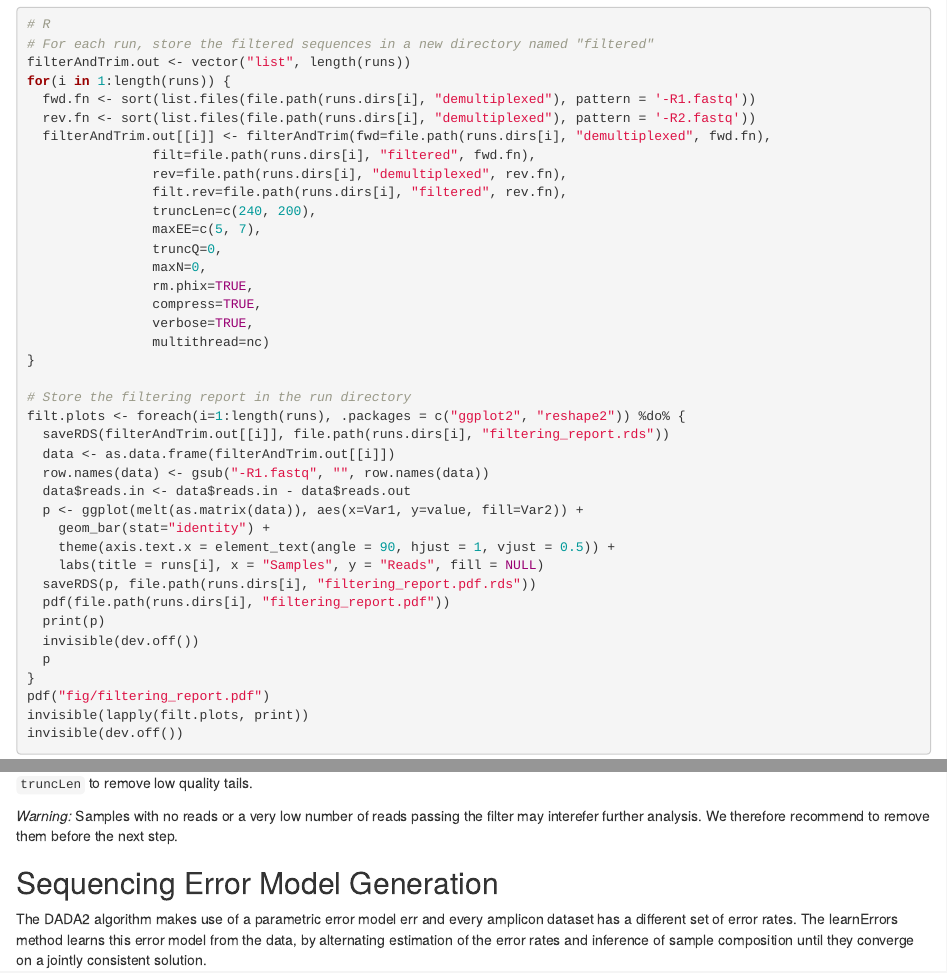
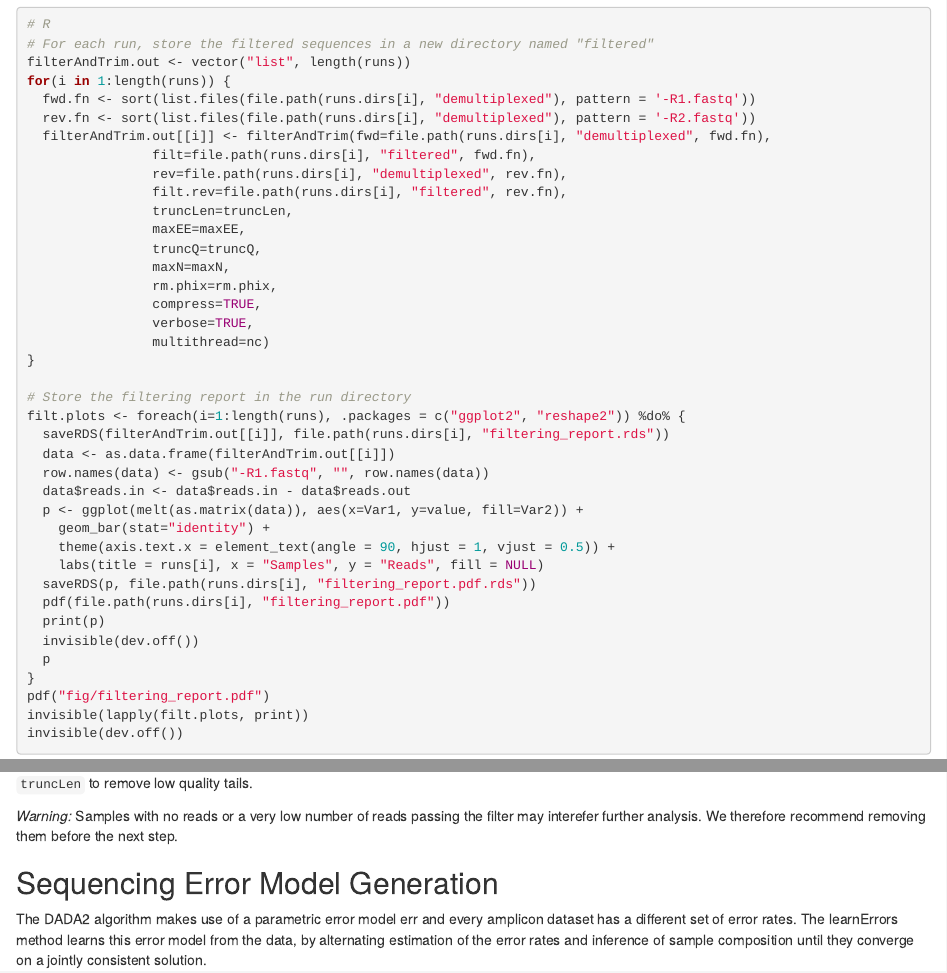
Before and after one commit to chuvpne/dada2-pipeline, an R Markdown document (dada2-pipeline.Rmd): the page in a window 1100 px wide, from 3760 px down, and a second part further down, joined at a grey line. Rendered offline with R 4.5, knitr and Pandoc, with nearby package versions; some code elsewhere in the file could not run offline.

Commit message:
Add R chunk to set up parameters for the Filtering and Trimming

````diff
--- a/dada2-pipeline.Rmd
+++ b/dada2-pipeline.Rmd
@@ -158,6 +158,17 @@ The DADA2 `filterAndTrim` function trims sequences to a specified length, remove
 runs.dirs <- list.dirs("run_data", recursive = F)
 runs <- basename(runs.dirs)
 ```
+
+```{r set up parameters, eval=F, echo=F}
+# R
+# Set up parameters for filtering and trimming (first parameter stands for R1, second for R2)
+truncLen <- c(240, 200) # Truncate reads after truncLen bases (Default 0, no truncation)
+maxEE <- c(2, 2) # After truncation, reads with higher than maxEE "expected errors" will be discarded, a maxEE 2 is recommended (Default Inf, no EE filtering)
+truncQ <- c(2,2) # Truncate reads at the first instance of a quality score less than or equal to truncQ (Default 2)
+maxN <- c(0,0) # After truncation, sequences with more than maxN Ns will be discarded (Default 0)
+rm.phix <- TRUE # If TRUE, discard reads that match against the phiX genome (Default TRUE)
+```
+
 ```{r filtering and trimming, eval=FALSE}
 # R
 # For each run, store the filtered sequences in a new directory named "filtered"
@@ -169,11 +180,11 @@ for(i in 1:length(runs)) {
                 filt=file.path(runs.dirs[i], "filtered", fwd.fn),
                 rev=file.path(runs.dirs[i], "demultiplexed", rev.fn),
                 filt.rev=file.path(runs.dirs[i], "filtered", rev.fn),
-                truncLen=c(240, 200),
-                maxEE=c(5, 7),
-                truncQ=0,
-                maxN=0,
-                rm.phix=TRUE,
+                truncLen=truncLen,
+                maxEE=maxEE,
+                truncQ=truncQ,
+                maxN=maxN,
+                rm.phix=rm.phix,
                 compress=TRUE,
                 verbose=TRUE,
                 multithread=nc)
@@ -214,7 +225,7 @@ invisible(lapply(filt.plots, print))
 
 If too few reads are passing the filter, consider relaxing `maxEE`, perhaps especially on the reverse reads (eg. `maxEE=c(2,5)`), and reducing the `truncLen` to remove low quality tails.
 
-*Warning:* Samples with no reads or a very low number of reads passing the filter may interefer further analysis. We therefore recommend to remove them before the next step.
+*Warning:* Samples with no reads or a very low number of reads passing the filter may interefer further analysis. We therefore recommend removing them before the next step.
 
 ## Sequencing Error Model Generation
 
````
